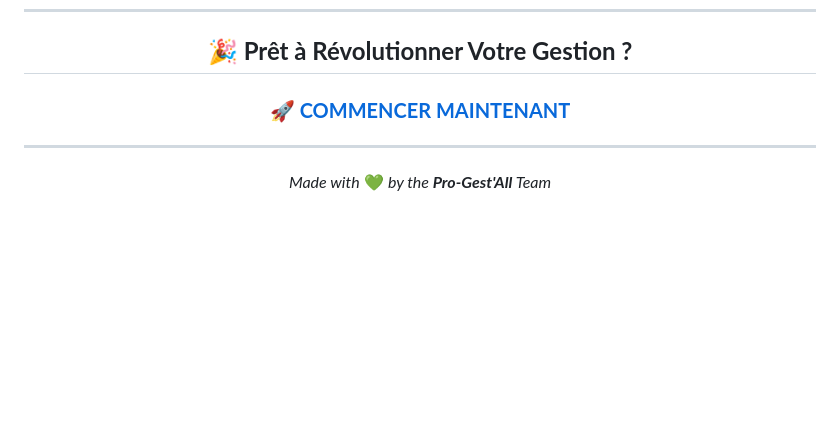
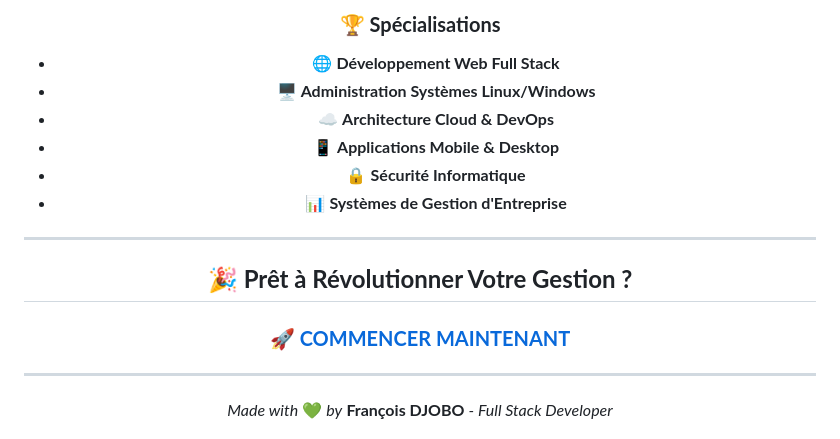
Before and after one commit to nfcdjobo/Pro-Gest-All, a Markdown page: README.md, the part around one of its changes. Drawn GitHub-style; blank space fills up the shorter version.

```diff
--- a/README.md
+++ b/README.md
@@ -228,3 +272,15 @@ Notre équipe est là pour vous accompagner !
+### 🏆 **Spécialisations**
+- 🌐 **Développement Web Full Stack**
+- 🖥️ **Administration Systèmes Linux/Windows**
+- ☁️ **Architecture Cloud & DevOps**
+- 📱 **Applications Mobile & Desktop**
+- 🔒 **Sécurité Informatique**
+- 📊 **Systèmes de Gestion d'Entreprise**
+
+</div>
+
+---
+
 <div align="center">
 
 ## 🎉 **Prêt à Révolutionner Votre Gestion ?**
@@ -233,7 +289,7 @@ Notre équipe est là pour vous accompagner !
 
 ---
 
-*Made with* 💚 *by the **Pro-Gest'All** Team*
+*Made with* 💚 *by* **François DJOBO** *- Full Stack Developer*
 
 ![Footer](https://img.shields.io/badge/2024-Pro--Gest'All-00C851?style=flat-square)
 ![Build](https://img.shields.io/badge/Build-Success-brightgreen?style=flat-square)
```
Also changed, not shown: other parts of README.md (+45 -0 lines).
